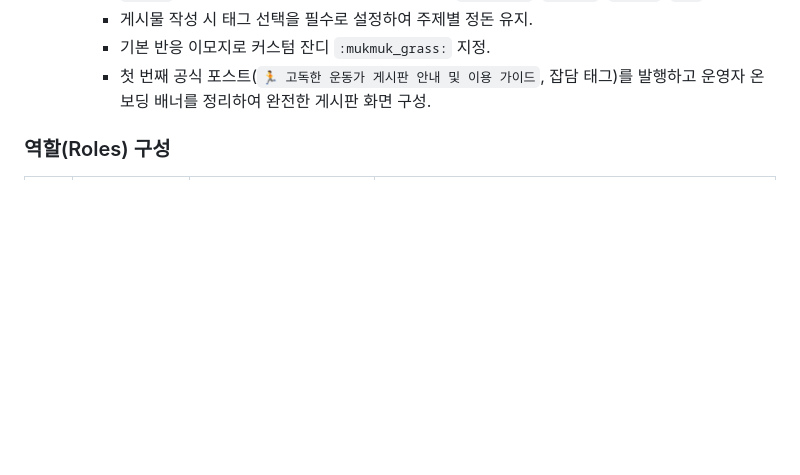
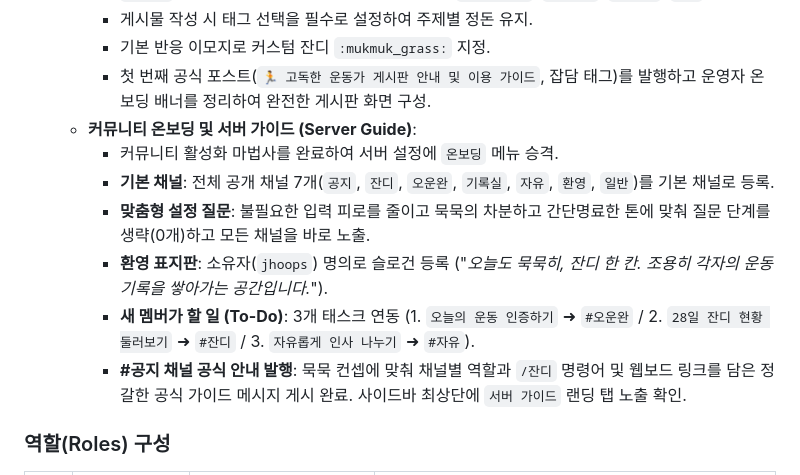
Before and after one commit to jinhoOps/solitary-athlete, a Markdown page: ARCHITECTURE.md, the part around the change. GitHub-like rendering; blank space fills up the shorter version.

Commit message:
docs: record community onboarding and server guide setup

```diff
--- a/ARCHITECTURE.md
+++ b/ARCHITECTURE.md
@@ -229,6 +229,13 @@ Supabase Cron은 **10초마다** 만료 작업의 존재를 확인하고, 있을
     * 게시물 작성 시 태그 선택을 필수로 설정하여 주제별 정돈 유지.
     * 기본 반응 이모지로 커스텀 잔디 `:mukmuk_grass:` 지정.
     * 첫 번째 공식 포스트(`🏃 고독한 운동가 게시판 안내 및 이용 가이드`, 잡담 태그)를 발행하고 운영자 온보딩 배너를 정리하여 완전한 게시판 화면 구성.
+  * **커뮤니티 온보딩 및 서버 가이드 (Server Guide)**:
+    * 커뮤니티 활성화 마법사를 완료하여 서버 설정에 `온보딩` 메뉴 승격.
+    * **기본 채널**: 전체 공개 채널 7개(`공지`, `잔디`, `오운완`, `기록실`, `자유`, `환영`, `일반`)를 기본 채널로 등록.
+    * **맞춤형 설정 질문**: 불필요한 입력 피로를 줄이고 묵묵의 차분하고 간단명료한 톤에 맞춰 질문 단계를 생략(0개)하고 모든 채널을 바로 노출.
+    * **환영 표지판**: 소유자(`jhoops`) 명의로 슬로건 등록 ("*오늘도 묵묵히, 잔디 한 칸. 조용히 각자의 운동 기록을 쌓아가는 공간입니다.*").
+    * **새 멤버가 할 일 (To-Do)**: 3개 태스크 연동 (1. `오늘의 운동 인증하기` ➜ `#오운완` / 2. `28일 잔디 현황 둘러보기` ➜ `#잔디` / 3. `자유롭게 인사 나누기` ➜ `#자유`).
+    * **#공지 채널 공식 안내 발행**: 묵묵 컨셉에 맞춰 채널별 역할과 `/잔디` 명령어 및 웹보드 링크를 담은 정갈한 공식 가이드 메시지 게시 완료. 사이드바 최상단에 `서버 가이드` 랜딩 탭 노출 확인.
 
 ### 역할(Roles) 구성
 
```
